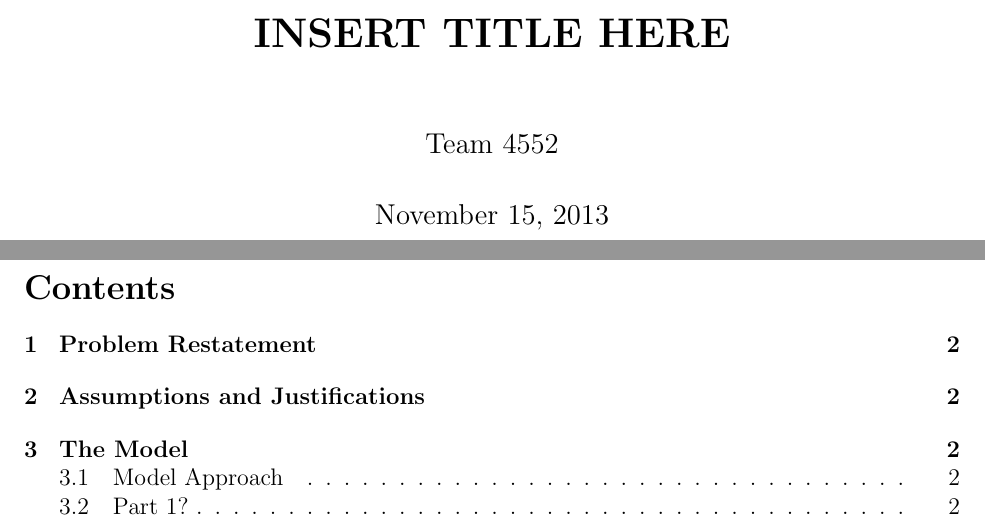
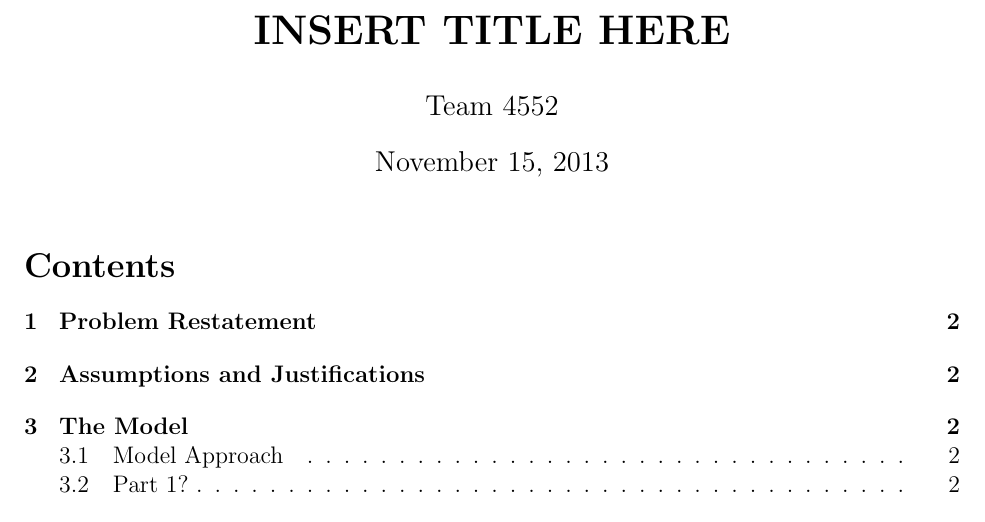
Before and after one commit to siddk/himcm-2013, a LaTeX document (LaTeX/paper.tex): two parts of pages 1 and 2 of 3 before the commit and part of page 1 of 2 after it, the two joined at a grey line, cut so that both start at the same text. Compiled offline with pdfLaTeX.

Commit message:
Reformatting tex, upgrading plan for the next 22 hours

```diff
--- a/LaTeX/paper.tex
+++ b/LaTeX/paper.tex
@@ -1,4 +1,4 @@
-\documentclass[titlepage, 12pt]{article}
+\documentclass[notitlepage, 12pt]{article}
 % package includes
 % ---------------------
 
@@ -7,6 +7,7 @@
 \usepackage{url}
 \usepackage{caption}
 \usepackage{fullpage}
+\usepackage{fancyhdr}
 \usepackage{amsmath}
 \usepackage{subcaption}
 \usepackage{float}
```
Also changed, not shown: LaTeX/paper.pdf, LaTeX/paper.tex (7 more changed lines), 1 other file.
